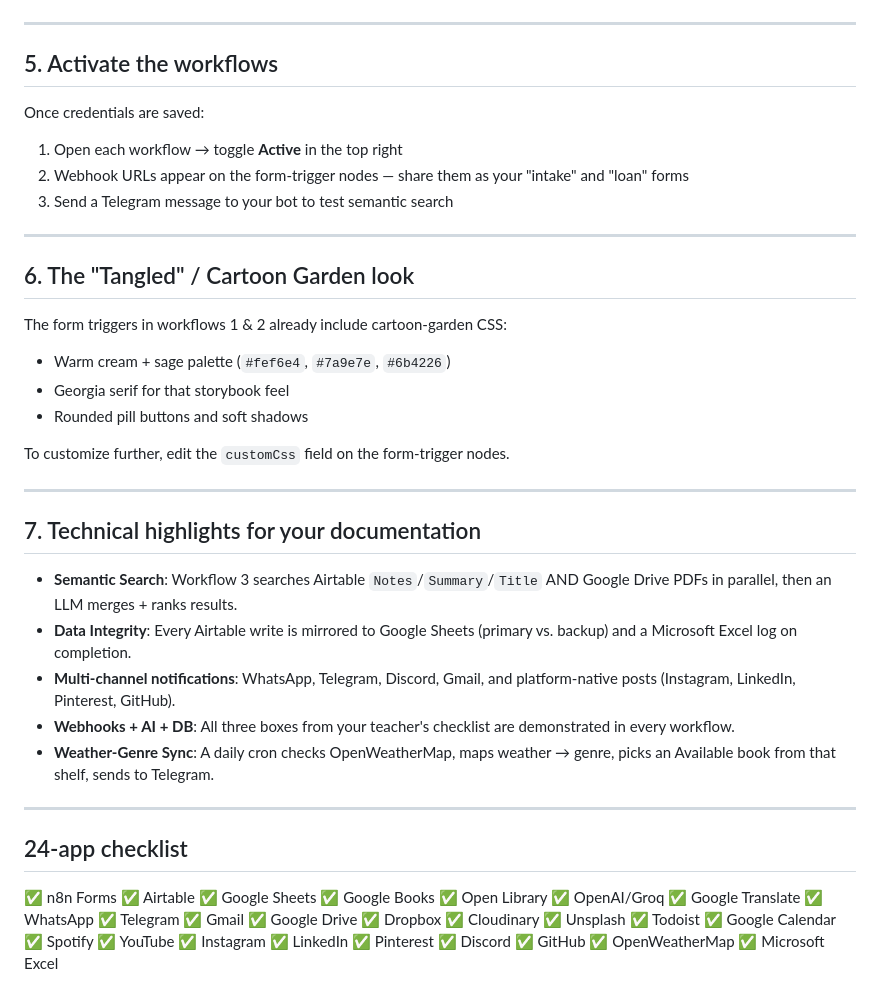
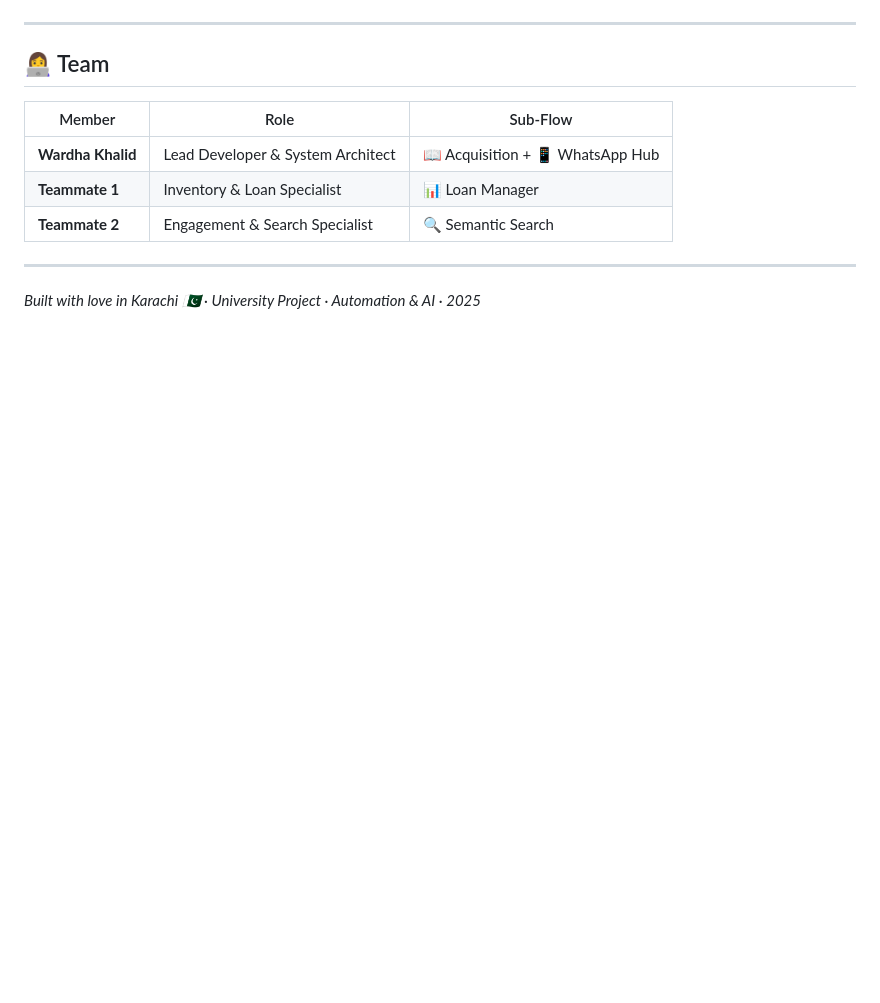
Before and after one commit to wardha-netizen/bibliophile-concierge, a Markdown page: README.md, the part around one of its changes. Rendered like a GitHub page; blank space fills up the shorter version.

```diff
--- a/README.md
+++ b/README.md
@@ -106,36 +123,14 @@ Mirror the same columns in Google Sheets tab `Books`, plus tabs `Loans` and `Com
 
 ---
 
-## 5. Activate the workflows
+## 👩‍💻 Team
 
-Once credentials are saved:
-1. Open each workflow → toggle **Active** in the top right
-2. Webhook URLs appear on the form-trigger nodes — share them as your "intake" and "loan" forms
-3. Send a Telegram message to your bot to test semantic search
+| Member | Role | Sub-Flow |
+|---|---|---|
+| **Wardha Khalid** | Lead Developer & System Architect | 📖 Acquisition + 📱 WhatsApp Hub |
+| **Teammate 1** | Inventory & Loan Specialist | 📊 Loan Manager |
+| **Teammate 2** | Engagement & Search Specialist | 🔍 Semantic Search |
 
 ---
 
-## 6. The "Tangled" / Cartoon Garden look
-
-The form triggers in workflows 1 & 2 already include cartoon-garden CSS:
-- Warm cream + sage palette (`#fef6e4`, `#7a9e7e`, `#6b4226`)
-- Georgia serif for that storybook feel
-- Rounded pill buttons and soft shadows
-
-To customize further, edit the `customCss` field on the form-trigger nodes.
-
----
-
-## 7. Technical highlights for your documentation
-
-- **Semantic Search**: Workflow 3 searches Airtable `Notes`/`Summary`/`Title` AND Google Drive PDFs in parallel, then an LLM merges + ranks results.
-- **Data Integrity**: Every Airtable write is mirrored to Google Sheets (primary vs. backup) and a Microsoft Excel log on completion.
-- **Multi-channel notifications**: WhatsApp, Telegram, Discord, Gmail, and platform-native posts (Instagram, LinkedIn, Pinterest, GitHub).
-- **Webhooks + AI + DB**: All three boxes from your teacher's checklist are demonstrated in every workflow.
-- **Weather-Genre Sync**: A daily cron checks OpenWeatherMap, maps weather → genre, picks an Available book from that shelf, sends to Telegram.
-
----
-
-## 24-app checklist
-
-✅ n8n Forms ✅ Airtable ✅ Google Sheets ✅ Google Books ✅ Open Library ✅ OpenAI/Groq ✅ Google Translate ✅ WhatsApp ✅ Telegram ✅ Gmail ✅ Google Drive ✅ Dropbox ✅ Cloudinary ✅ Unsplash ✅ Todoist ✅ Google Calendar ✅ Spotify ✅ YouTube ✅ Instagram ✅ LinkedIn ✅ Pinterest ✅ Discord ✅ GitHub ✅ OpenWeatherMap ✅ Microsoft Excel
+*Built with love in Karachi 🇵🇰 · University Project · Automation & AI · 2025*
```
Also changed, not shown: other parts of README.md (+99 -82 lines).
